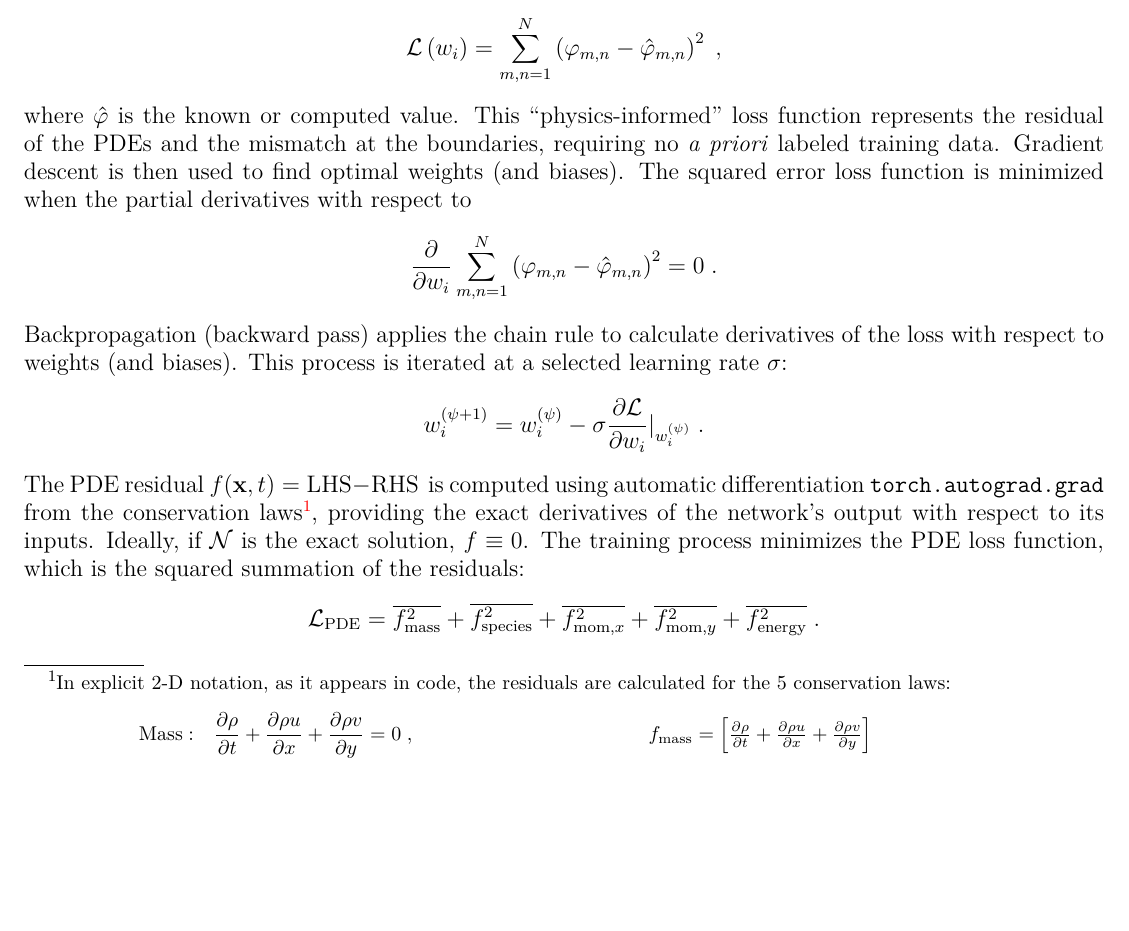
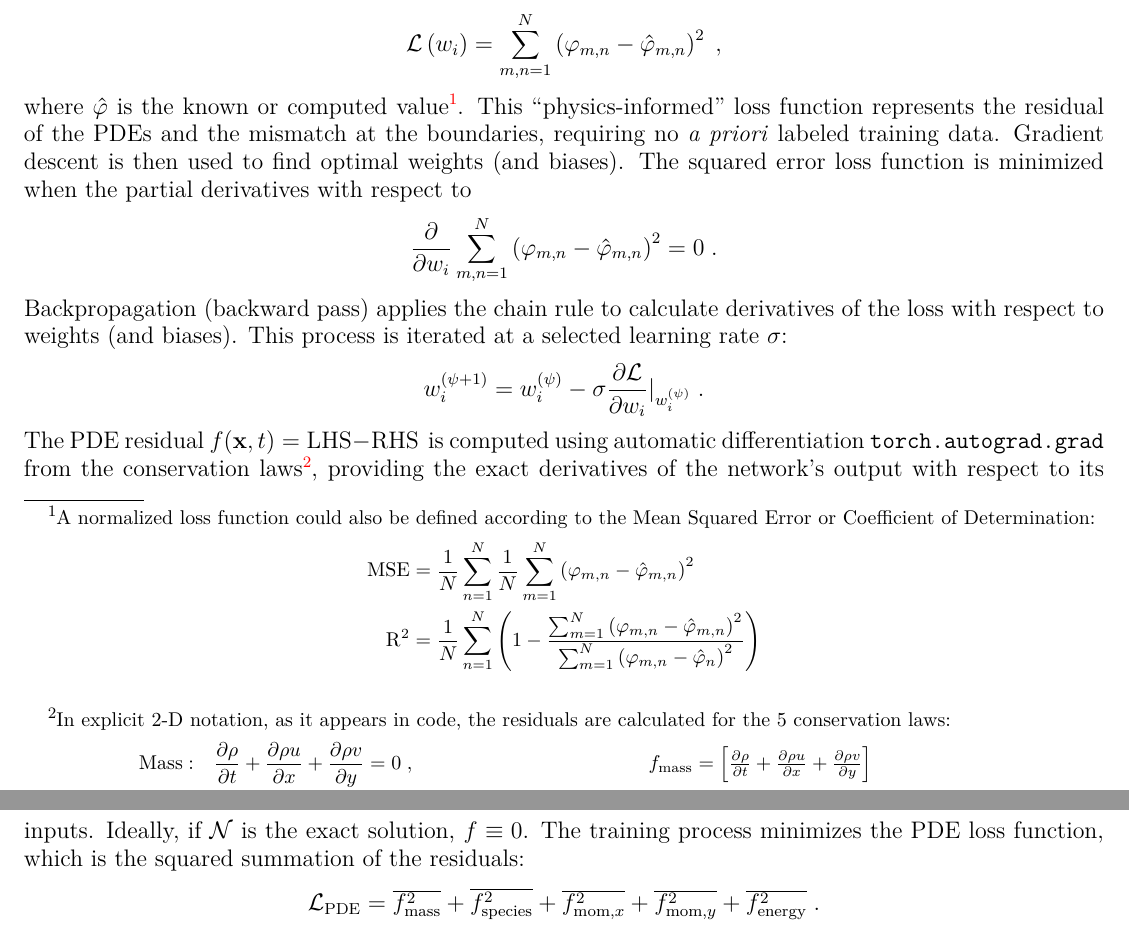
Before and after one commit to mw6136/RT-PINNs, a LaTeX problem sheet (LaTeX/main.tex): part of page 3 of 17 before the commit and two parts of pages 3 and 4 of 17 after it, the two joined at a grey line, cut so that both start at the same text, the shorter picture padded with empty space. Compiled offline with pdfLaTeX.

Commit message:
Add files via upload

```diff
--- a/LaTeX/main.tex
+++ b/LaTeX/main.tex
@@ -76,7 +76,11 @@ We approximate the solution using a fully connected feed-forward neural network
 \\ \\
 A squared error loss function $\mathcal{L}$ is computed according to the governing equations, initial conditions, and boundary conditions at selected training (collocation) points $\phi_{m,n}$:
 $$\mathcal{L}\left(w_i\right)=\sum_{m,n=1}^{N}\left(\phi_{m,n}-{\hat{\phi}}_{m,n}\right)^2 \; ,$$
-where $\hat{\phi}$ is the known or computed value. This ``physics-informed'' loss function represents the residual of the PDEs and the mismatch at the boundaries, requiring no \emph{a priori} labeled training data. Gradient descent is then used to find optimal weights (and biases). The squared error loss function is minimized when the partial derivatives with respect to
+where $\hat{\phi}$ is the known or computed value\footnote{A normalized loss function could also be defined according to the Mean Squared Error or Coefficient of Determination:
+\begin{align*}
+    \mathrm{MSE} &= \frac{1}{N}\sum_{n=1}^{N}{\frac{1}{N}\sum_{m=1}^{N}\left(\phi_{m,n}-{\hat{\phi}}_{m,n}\right)^2} \\
+    \mathrm{R}^2 &= \frac{1}{N}\sum_{n=1}^{N}{ \left(1-\frac{\sum_{m=1}^{N}\left(\phi_{m,n} - {\hat{\phi}}_{m,n}\right)^2}{\sum_{m=1}^{N} \left(\phi_{m,n} - {\hat{\phi}}_n\right)^2} \right)}
+\end{align*}}. This ``physics-informed'' loss function represents the residual of the PDEs and the mismatch at the boundaries, requiring no \emph{a priori} labeled training data. Gradient descent is then used to find optimal weights (and biases). The squared error loss function is minimized when the partial derivatives with respect to
 $$\frac{\partial}{\partial w_i}\sum_{m,n=1}^{N}\left(\phi_{m,n}-{\hat{\phi}}_{m,n}\right)^2 = 0 \; .$$
 Backpropagation (backward pass) applies the chain rule to calculate derivatives of the loss with respect to weights (and biases). This process is iterated at a selected learning rate $\sigma$:
 $$w_i^{(\psi+1)}=w_i^{(\psi)}-\sigma\frac{\partial\mathcal{L}}{\partial w_i}|_{w_i^{\left(\psi\right)}} \; .$$
```
Also changed, not shown: LaTeX/main.tex (2 more changed lines), 1 other file.
